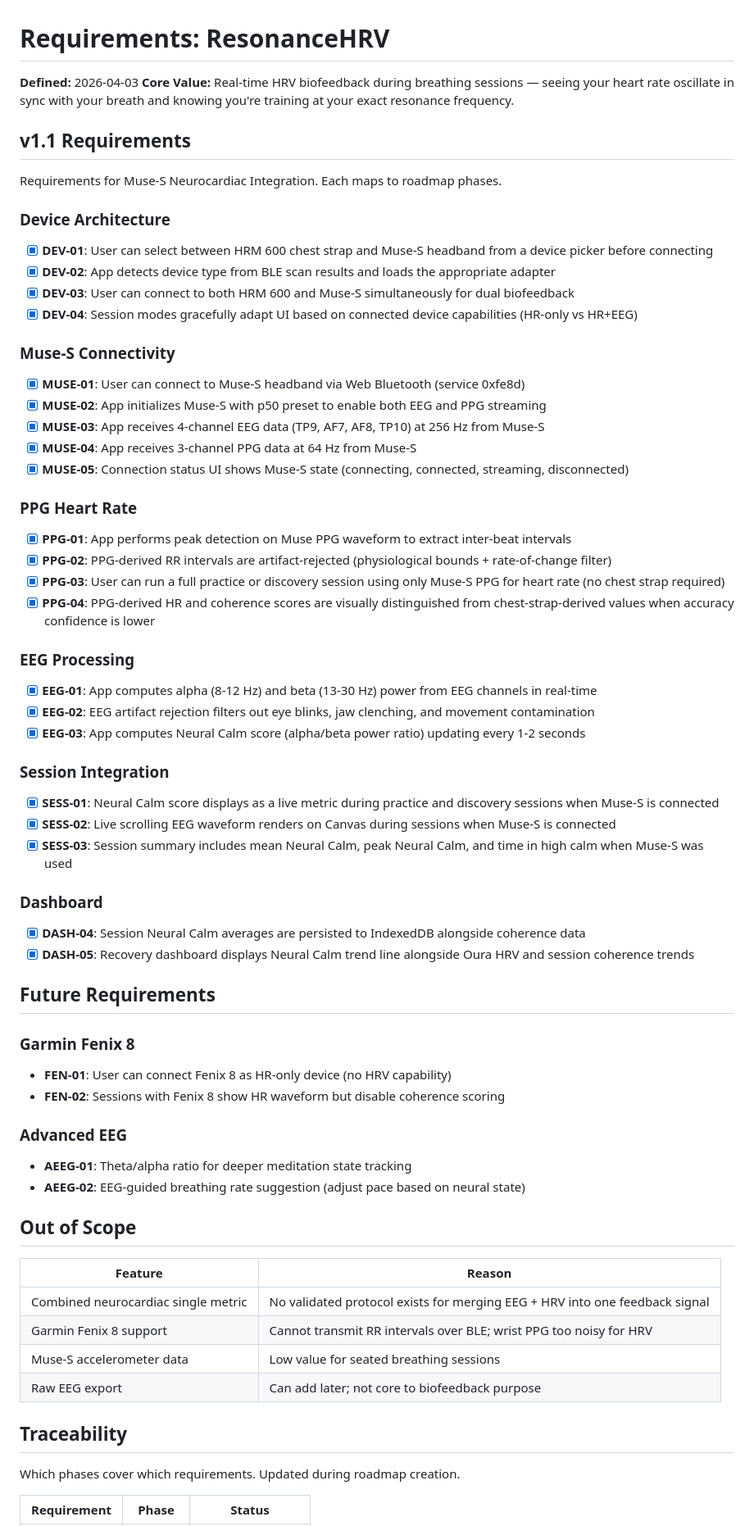
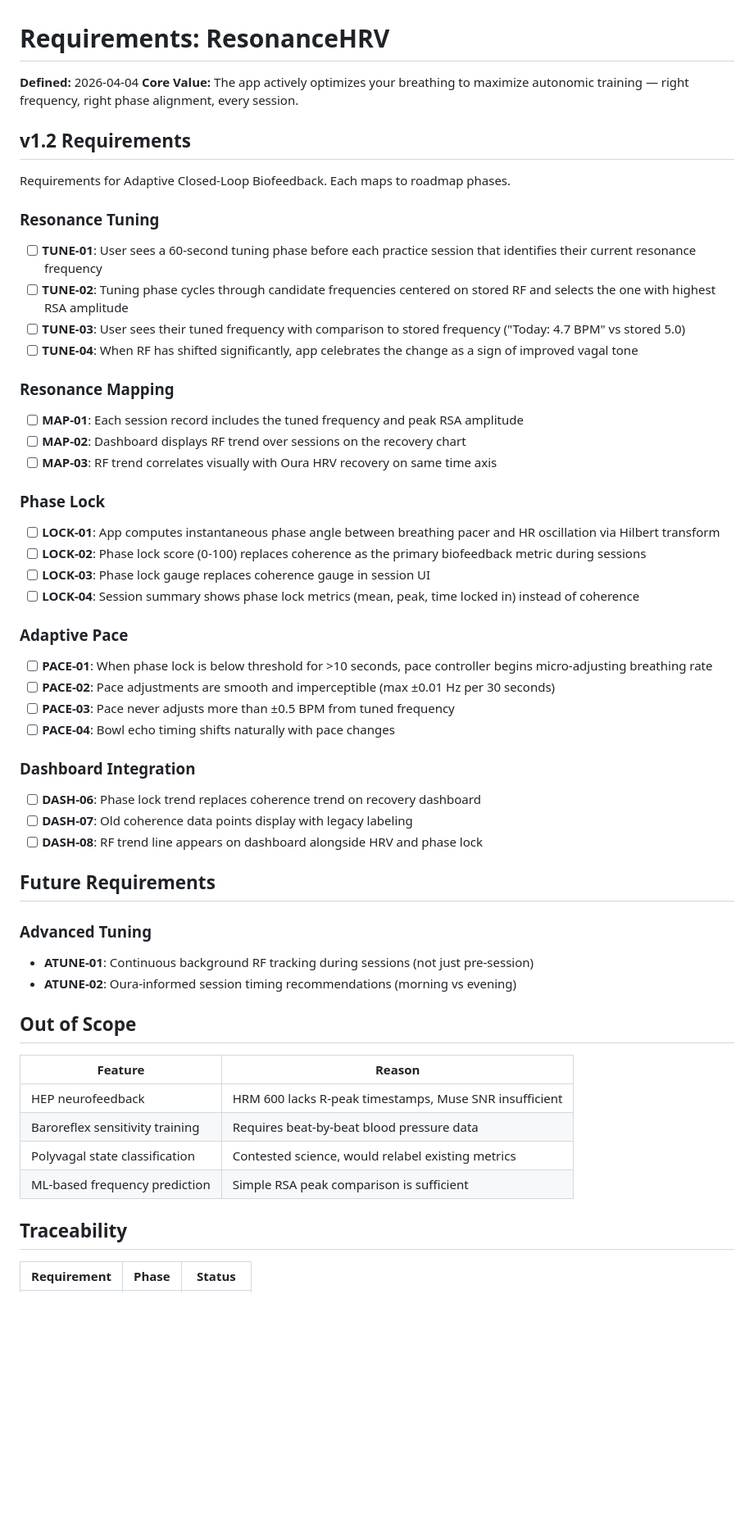
Before and after one commit to geroneblomgren/HRV, a Markdown page: .planning/REQUIREMENTS.md, the part around one of its changes. Shown at 82% size. Rendered like a GitHub page; blank space fills up the shorter version.

Commit message:
docs: define milestone v1.2 requirements (18 requirements, 5 categories)
Co-Authored-By: Claude Opus 4.6 (1M context) <noreply@anthropic.com>

```diff
--- a/.planning/REQUIREMENTS.md
+++ b/.planning/REQUIREMENTS.md
@@ -1,75 +1,62 @@
 # Requirements: ResonanceHRV
 
-**Defined:** 2026-04-03
-**Core Value:** Real-time HRV biofeedback during breathing sessions — seeing your heart rate oscillate in sync with your breath and knowing you're training at your exact resonance frequency.
+**Defined:** 2026-04-04
+**Core Value:** The app actively optimizes your breathing to maximize autonomic training — right frequency, right phase alignment, every session.
 
-## v1.1 Requirements
+## v1.2 Requirements
 
-Requirements for Muse-S Neurocardiac Integration. Each maps to roadmap phases.
+Requirements for Adaptive Closed-Loop Biofeedback. Each maps to roadmap phases.
 
-### Device Architecture
+### Resonance Tuning
 
-- [x] **DEV-01**: User can select between HRM 600 chest strap and Muse-S headband from a device picker before connecting
-- [x] **DEV-02**: App detects device type from BLE scan results and loads the appropriate adapter
-- [x] **DEV-03**: User can connect to both HRM 600 and Muse-S simultaneously for dual biofeedback
-- [x] **DEV-04**: Session modes gracefully adapt UI based on connected device capabilities (HR-only vs HR+EEG)
+- [ ] **TUNE-01**: User sees a 60-second tuning phase before each practice session that identifies their current resonance frequency
+- [ ] **TUNE-02**: Tuning phase cycles through candidate frequencies centered on stored RF and selects the one with highest RSA amplitude
+- [ ] **TUNE-03**: User sees their tuned frequency with comparison to stored frequency ("Today: 4.7 BPM" vs stored 5.0)
+- [ ] **TUNE-04**: When RF has shifted significantly, app celebrates the change as a sign of improved vagal tone
 
-### Muse-S Connectivity
+### Resonance Mapping
 
-- [x] **MUSE-01**: User can connect to Muse-S headband via Web Bluetooth (service 0xfe8d)
-- [x] **MUSE-02**: App initializes Muse-S with p50 preset to enable both EEG and PPG streaming
-- [x] **MUSE-03**: App receives 4-channel EEG data (TP9, AF7, AF8, TP10) at 256 Hz from Muse-S
-- [x] **MUSE-04**: App receives 3-channel PPG data at 64 Hz from Muse-S
-- [x] **MUSE-05**: Connection status UI shows Muse-S state (connecting, connected, streaming, disconnected)
+- [ ] **MAP-01**: Each session record includes the tuned frequency and peak RSA amplitude
+- [ ] **MAP-02**: Dashboard displays RF trend over sessions on the recovery chart
+- [ ] **MAP-03**: RF trend correlates visually with Oura HRV recovery on same time axis
 
-### PPG Heart Rate
+### Phase Lock
 
-- [x] **PPG-01**: App performs peak detection on Muse PPG waveform to extract inter-beat intervals
-- [x] **PPG-02**: PPG-derived RR intervals are artifact-rejected (physiological bounds + rate-of-change filter)
-- [x] **PPG-03**: User can run a full practice or discovery session using only Muse-S PPG for heart rate (no chest strap required)
-- [x] **PPG-04**: PPG-derived HR and coherence scores are visually distinguished from chest-strap-derived values when accuracy confidence is lower
+- [ ] **LOCK-01**: App computes instantaneous phase angle between breathing pacer and HR oscillation via Hilbert transform
+- [ ] **LOCK-02**: Phase lock score (0-100) replaces coherence as the primary biofeedback metric during sessions
+- [ ] **LOCK-03**: Phase lock gauge replaces coherence gauge in session UI
+- [ ] **LOCK-04**: Session summary shows phase lock metrics (mean, peak, time locked in) instead of coherence
 
-### EEG Processing
+### Adaptive Pace
 
-- [x] **EEG-01**: App computes alpha (8-12 Hz) and beta (13-30 Hz) power from EEG channels in real-time
-- [x] **EEG-02**: EEG artifact rejection filters out eye blinks, jaw clenching, and movement contamination
-- [x] **EEG-03**: App computes Neural Calm score (alpha/beta power ratio) updating every 1-2 seconds
+- [ ] **PACE-01**: When phase lock is below threshold for >10 seconds, pace controller begins micro-adjusting breathing rate
+- [ ] **PACE-02**: Pace adjustments are smooth and imperceptible (max ±0.01 Hz per 30 seconds)
+- [ ] **PACE-03**: Pace never adjusts more than ±0.5 BPM from tuned frequency
+- [ ] **PACE-04**: Bowl echo timing shifts naturally with pace changes
 
-### Session Integration
+### Dashboard Integration
 
-- [x] **SESS-01**: Neural Calm score displays as a live metric during practice and discovery sessions when Muse-S is connected
-- [x] **SESS-02**: Live scrolling EEG waveform renders on Canvas during sessions when Muse-S is connected
-- [x] **SESS-03**: Session summary includes mean Neural Calm, peak Neural Calm, and time in high calm when Muse-S was used
-
-### Dashboard
-
-- [x] **DASH-04**: Session Neural Calm averages are persisted to IndexedDB alongside coherence data
-- [x] **DASH-05**: Recovery dashboard displays Neural Calm trend line alongside Oura HRV and session coherence trends
+- [ ] **DASH-06**: Phase lock trend replaces coherence trend on recovery dashboard
+- [ ] **DASH-07**: Old coherence data points display with legacy labeling
+- [ ] **DASH-08**: RF trend line appears on dashboard alongside HRV and phase lock
 
 ## Future Requirements
 
-### Garmin Fenix 8
+### Advanced Tuning
 
-- **FEN-01**: User can connect Fenix 8 as HR-only device (no HRV capability)
-- **FEN-02**: Sessions with Fenix 8 show HR waveform but disable coherence scoring
-
-### Advanced EEG
-
-- **AEEG-01**: Theta/alpha ratio for deeper meditation state tracking
-- **AEEG-02**: EEG-guided breathing rate suggestion (adjust pace based on neural state)
+- **ATUNE-01**: Continuous background RF tracking during sessions (not just pre-session)
+- **ATUNE-02**: Oura-informed session timing recommendations (morning vs evening)
 
 ## Out of Scope
 
 | Feature | Reason |
 |---------|--------|
-| Combined neurocardiac single metric | No validated protocol exists for merging EEG + HRV into one feedback signal |
-| Garmin Fenix 8 support | Cannot transmit RR intervals over BLE; wrist PPG too noisy for HRV |
-| Muse-S accelerometer data | Low value for seated breathing sessions |
-| Raw EEG export | Can add later; not core to biofeedback purpose |
+| HEP neurofeedback | HRM 600 lacks R-peak timestamps, Muse SNR insufficient |
+| Baroreflex sensitivity training | Requires beat-by-beat blood pressure data |
+| Polyvagal state classification | Contested science, would relabel existing metrics |
+| ML-based frequency prediction | Simple RSA peak comparison is sufficient |
 
 ## Traceability
 
-Which phases cover which requirements. Updated during roadmap creation.
-
 | Requirement | Phase | Status |
 |-------------|-------|--------|
```
Also changed, not shown: other parts of .planning/REQUIREMENTS.md (+23 -26 lines).
